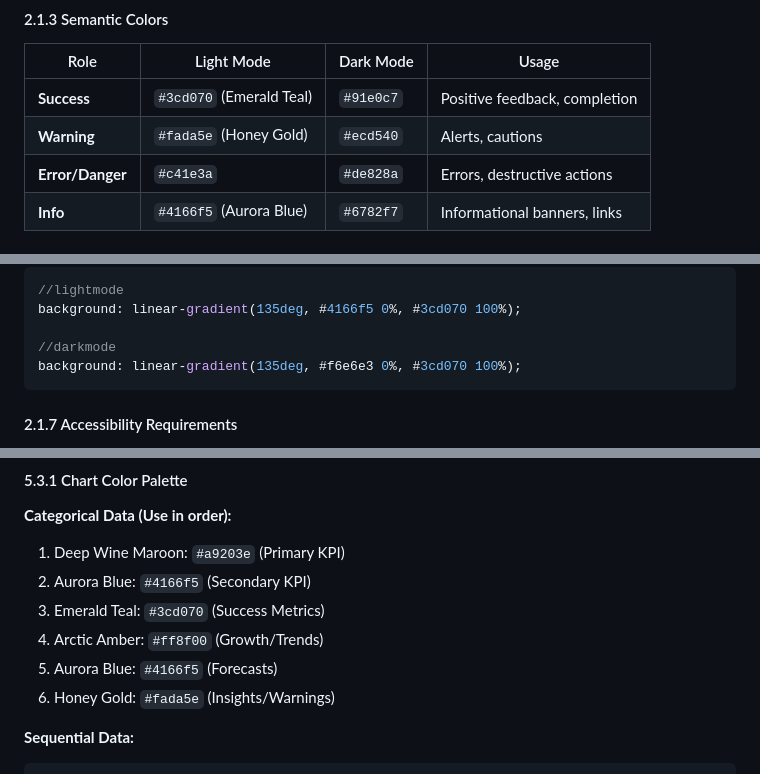
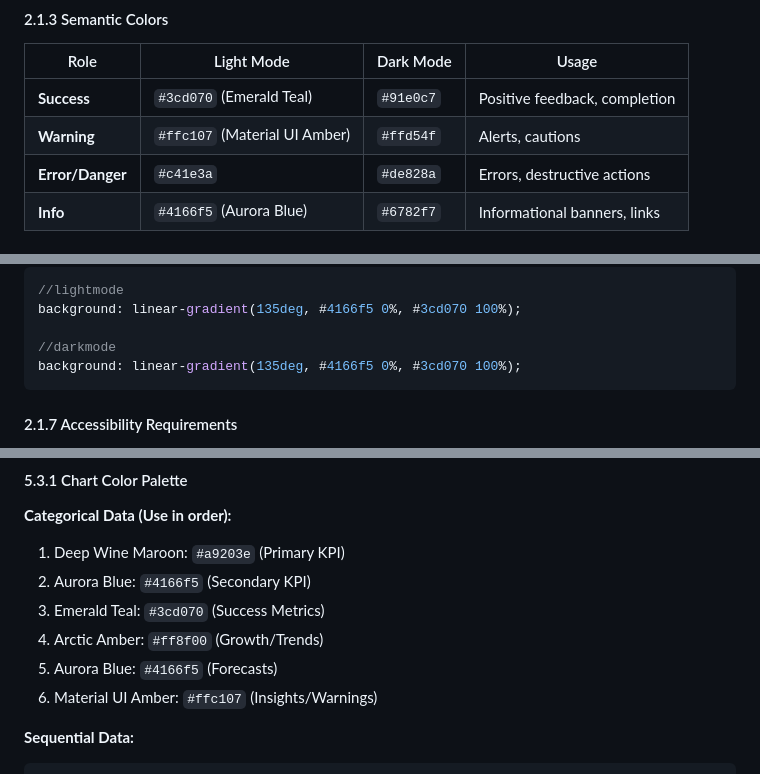
Before and after one commit to Moulikrish45/Design-system-, a Markdown page: KTern Design System.md, 3 parts joined by grey strips. Drawn GitHub-style.

Commit message:
Update Design System documentation with new warning color and toast design

````diff
--- a/KTern Design System.md
+++ b/KTern Design System.md
@@ -128,7 +128,7 @@ Design System
 | Role | Light Mode | Dark Mode | Usage |
 |------|-----------|-----------|--------|
 | **Success** | `#3cd070` (Emerald Teal) | `#91e0c7` | Positive feedback, completion |
-| **Warning** | `#fada5e` (Honey Gold) | `#ecd540` | Alerts, cautions |
+| **Warning** | `#ffc107` (Material UI Amber) | `#ffd54f` | Alerts, cautions |
 | **Error/Danger** | `#c41e3a` | `#de828a` | Errors, destructive actions |
 | **Info** | `#4166f5` (Aurora Blue) | `#6782f7` | Informational banners, links |
 
@@ -179,7 +179,7 @@ background: linear-gradient(135deg, #f6e6e3 0%, #FF8C42 100%);
 background: linear-gradient(135deg, #4166f5 0%, #3cd070 100%);
 
 //darkmode
-background: linear-gradient(135deg, #f6e6e3 0%, #3cd070 100%);
+background: linear-gradient(135deg, #4166f5 0%, #3cd070 100%);
 ```
 
 #### 2.1.7 Accessibility Requirements
@@ -1683,7 +1696,7 @@ Simple, clean project card with progress indicator.
 3. Emerald Teal: `#3cd070` (Success Metrics)
 4. Arctic Amber: `#ff8f00` (Growth/Trends)
 5. Aurora Blue: `#4166f5` (Forecasts)
-6. Honey Gold: `#fada5e` (Insights/Warnings)
+6. Material UI Amber: `#ffc107` (Insights/Warnings)
 
 **Sequential Data:**
 ```css
````
Also changed, not shown: other parts of KTern Design System.md (+53 -40 lines).
